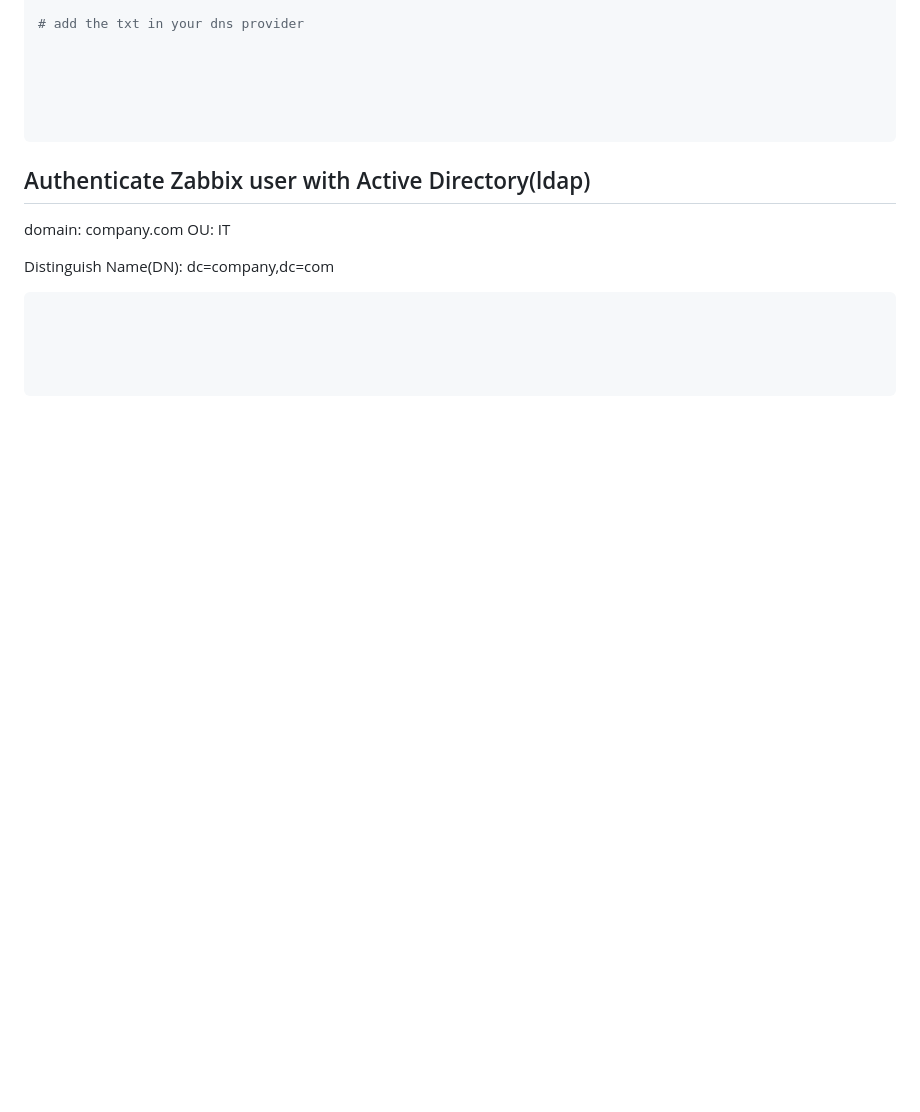
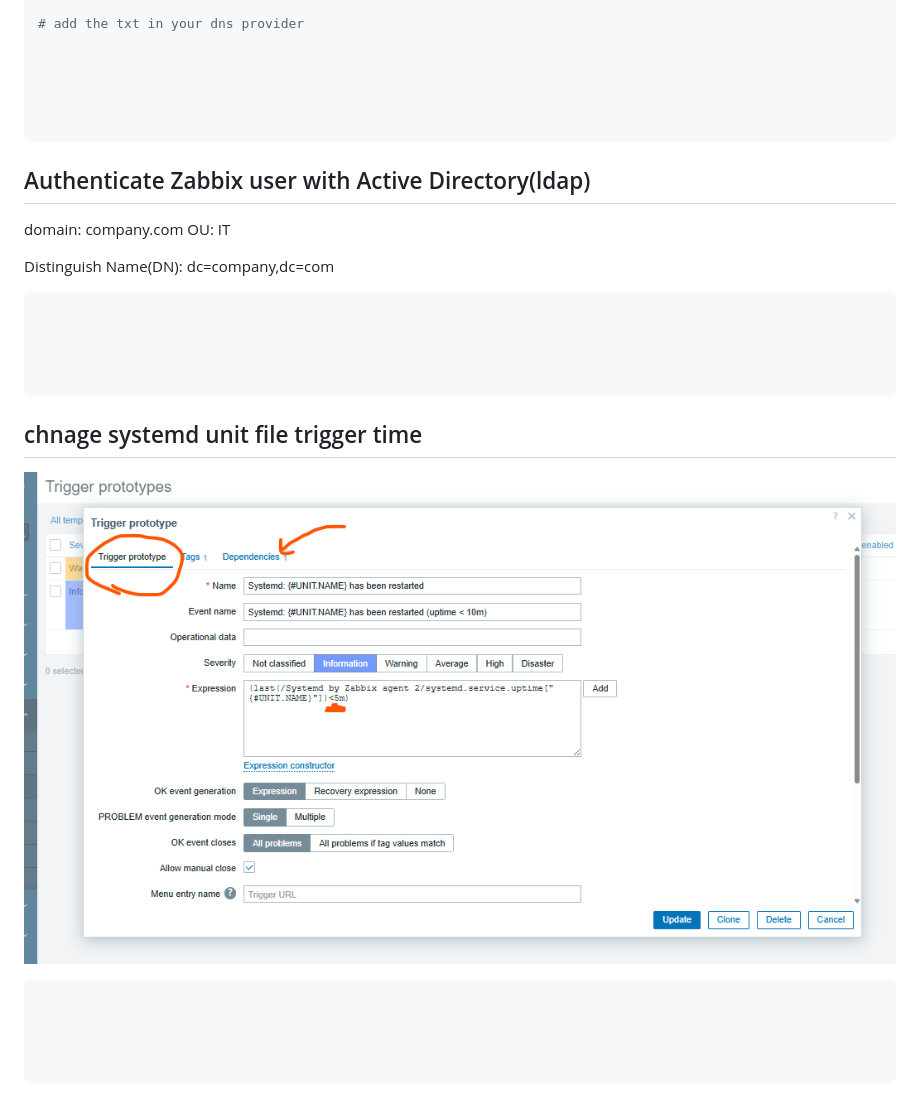
Before and after one commit to ImanJowkar/zabbix, a Markdown page: 1-installation/README.md, the part around one of its changes. GitHub-like rendering; pictures changed too: 1-installation/img/ext18.png (added); blank space fills up the shorter version.

````diff
--- a/1-installation/README.md
+++ b/1-installation/README.md
@@ -619,3 +615,13 @@ Distinguish Name(DN): dc=company,dc=com
 
 
 ```
+
+
+## chnage systemd unit file trigger time
+![alt text](img/ext18.png)
+```sh
+
+
+
+
+```
````
Also changed, not shown: other parts of 1-installation/README.md (+0 -4 lines), 5-media-types/README.md (added, +97 -0 lines), 5-media-types/img/1.png (added).
